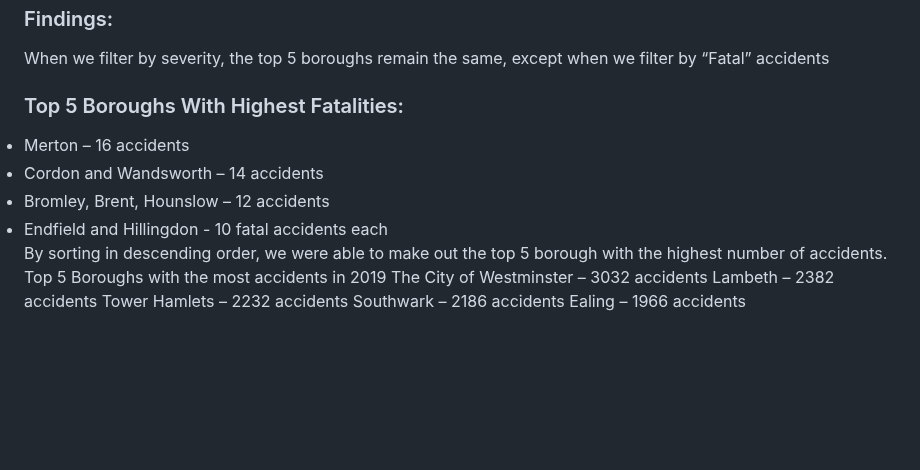
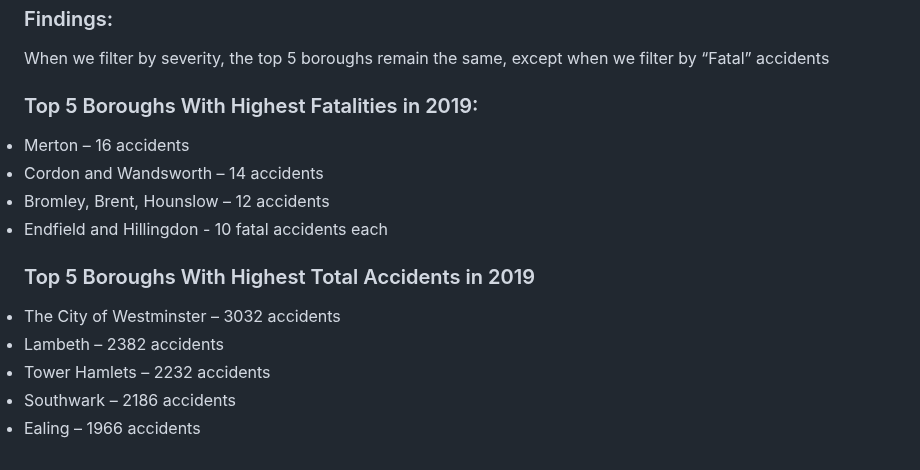
Before and after one commit to tinalina1003/project3-group6, a Markdown page: README.md, the part around the change. GitHub-like rendering; blank space fills up the shorter version.

```diff
--- a/README.md
+++ b/README.md
@@ -76,16 +76,15 @@ Sort by highest total accidents in descending order:
 <h3>Findings: </h3>
 When we filter by severity, the top 5 boroughs remain the same, except when we filter by “Fatal” accidents
 
-<h3>Top 5 Boroughs With Highest Fatalities: </h3>
+<h3>Top 5 Boroughs With Highest Fatalities in 2019: </h3>
 <li>Merton – 16 accidents</li>
 <li>Cordon and Wandsworth – 14 accidents</li>
 <li>Bromley, Brent, Hounslow – 12 accidents</li>
 <li>Endfield and Hillingdon - 10 fatal accidents each</li>
 
-By sorting in descending order, we were able to make out the top 5 borough with the highest number of accidents.
-Top 5 Boroughs with the most accidents in 2019
-The City of Westminster – 3032 accidents
-Lambeth – 2382 accidents
-Tower Hamlets – 2232 accidents
-Southwark – 2186 accidents
-Ealing – 1966 accidents
+<h3>Top 5 Boroughs With Highest Total Accidents in 2019</h3>
+<li>The City of Westminster – 3032 accidents</li>
+<li>Lambeth – 2382 accidents</li>
+<li>Tower Hamlets – 2232 accidents</li>
+<li>Southwark – 2186 accidents</li>
+<li>Ealing – 1966 accidents</li>
```
